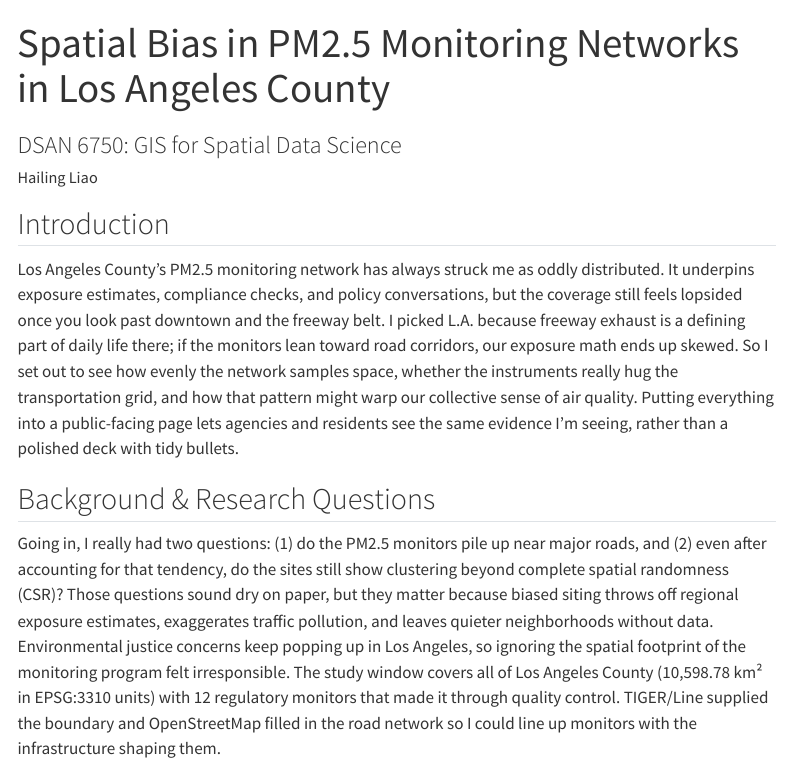
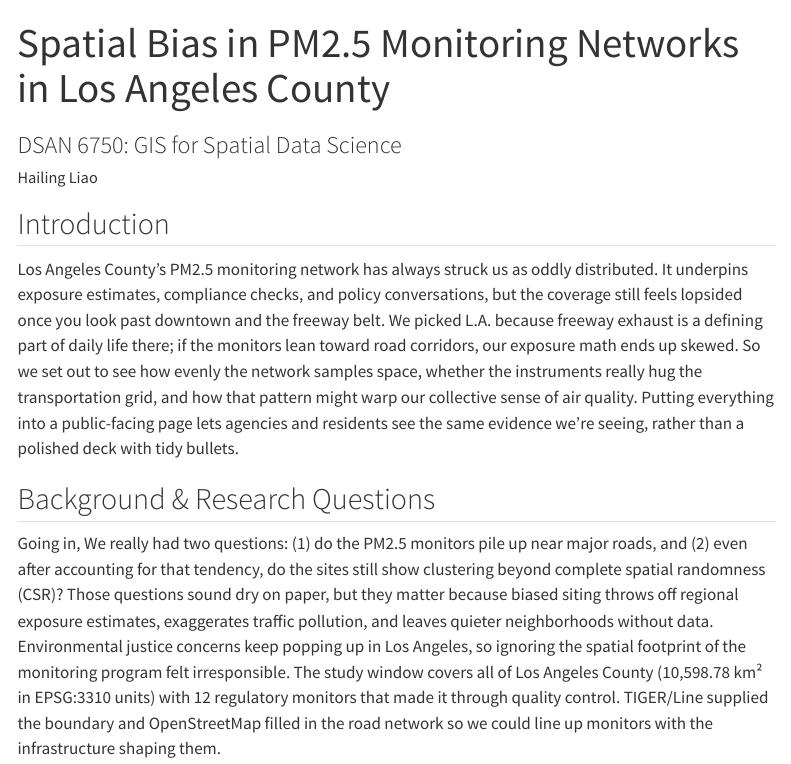
Before and after one commit to hailing24/6750_finalproject, a Quarto document (index.qmd): the page in a window 1100 px wide, from its top. Rendered offline with R 4.5, knitr and Pandoc in place of Quarto, with nearby package versions; menus at the side of the page are left out.

Commit message:
last try

```diff
--- a/index.qmd
+++ b/index.qmd
@@ -13,11 +13,11 @@ format:
 
 ## Introduction
 
-Los Angeles County’s PM2.5 monitoring network has always struck me as oddly distributed. It underpins exposure estimates, compliance checks, and policy conversations, but the coverage still feels lopsided once you look past downtown and the freeway belt. I picked L.A. because freeway exhaust is a defining part of daily life there; if the monitors lean toward road corridors, our exposure math ends up skewed. So I set out to see how evenly the network samples space, whether the instruments really hug the transportation grid, and how that pattern might warp our collective sense of air quality. Putting everything into a public-facing page lets agencies and residents see the same evidence I’m seeing, rather than a polished deck with tidy bullets.
+Los Angeles County’s PM2.5 monitoring network has always struck us as oddly distributed. It underpins exposure estimates, compliance checks, and policy conversations, but the coverage still feels lopsided once you look past downtown and the freeway belt. We picked L.A. because freeway exhaust is a defining part of daily life there; if the monitors lean toward road corridors, our exposure math ends up skewed. So we set out to see how evenly the network samples space, whether the instruments really hug the transportation grid, and how that pattern might warp our collective sense of air quality. Putting everything into a public-facing page lets agencies and residents see the same evidence we’re seeing, rather than a polished deck with tidy bullets.
 
 ## Background & Research Questions
 
-Going in, I really had two questions: (1) do the PM2.5 monitors pile up near major roads, and (2) even after accounting for that tendency, do the sites still show clustering beyond complete spatial randomness (CSR)? Those questions sound dry on paper, but they matter because biased siting throws off regional exposure estimates, exaggerates traffic pollution, and leaves quieter neighborhoods without data. Environmental justice concerns keep popping up in Los Angeles, so ignoring the spatial footprint of the monitoring program felt irresponsible. The study window covers all of Los Angeles County (10,598.78 km² in EPSG:3310 units) with 12 regulatory monitors that made it through quality control. TIGER/Line supplied the boundary and OpenStreetMap filled in the road network so I could line up monitors with the infrastructure shaping them.
+Going in, We really had two questions: (1) do the PM2.5 monitors pile up near major roads, and (2) even after accounting for that tendency, do the sites still show clustering beyond complete spatial randomness (CSR)? Those questions sound dry on paper, but they matter because biased siting throws off regional exposure estimates, exaggerates traffic pollution, and leaves quieter neighborhoods without data. Environmental justice concerns keep popping up in Los Angeles, so ignoring the spatial footprint of the monitoring program felt irresponsible. The study window covers all of Los Angeles County (10,598.78 km² in EPSG:3310 units) with 12 regulatory monitors that made it through quality control. TIGER/Line supplied the boundary and OpenStreetMap filled in the road network so we could line up monitors with the infrastructure shaping them.
 
 ## Literature Review
 
```
Also changed, not shown: 1 other file.
